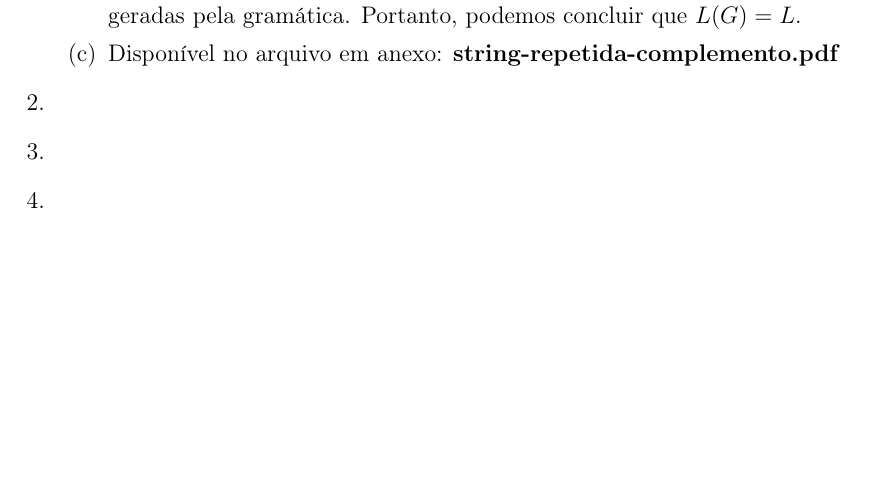
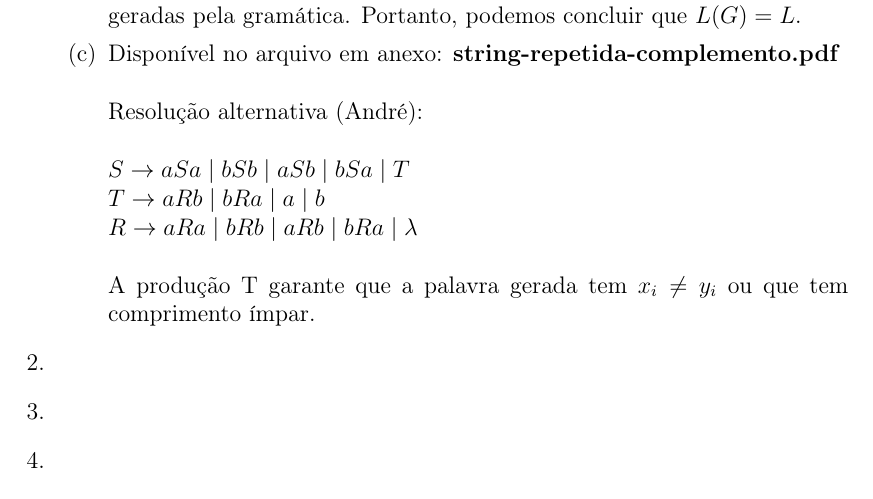
Before and after one commit to cemsbr/automatos, a LaTeX document (lista4sol.tex): part of page 3 of 3, cut so that both start at the same text, the shorter picture padded with empty space. Compiled offline with pdfLaTeX.

Commit message:
Adicionei solução alternativa para 1c

```diff
--- a/lista4sol.tex
+++ b/lista4sol.tex
@@ -145,6 +145,14 @@
 
 
   \item Disponível no arquivo em anexo: \textbf{string-repetida-complemento.pdf}
+  \\ \\
+  Resolução alternativa (André):\\
+  \\
+  $ S \rightarrow aSa \mid bSb \mid aSb \mid bSa \mid T \\
+    T \rightarrow aRb \mid bRa \mid a \mid b \\
+    R \rightarrow aRa \mid bRb \mid aRb \mid bRa \mid \lambda $ \\ \\
+  A produção T garante que a palavra gerada tem $x_i \neq y_i$ ou que tem comprimento ímpar.
+
 
   \end{enumerate}
 
```
